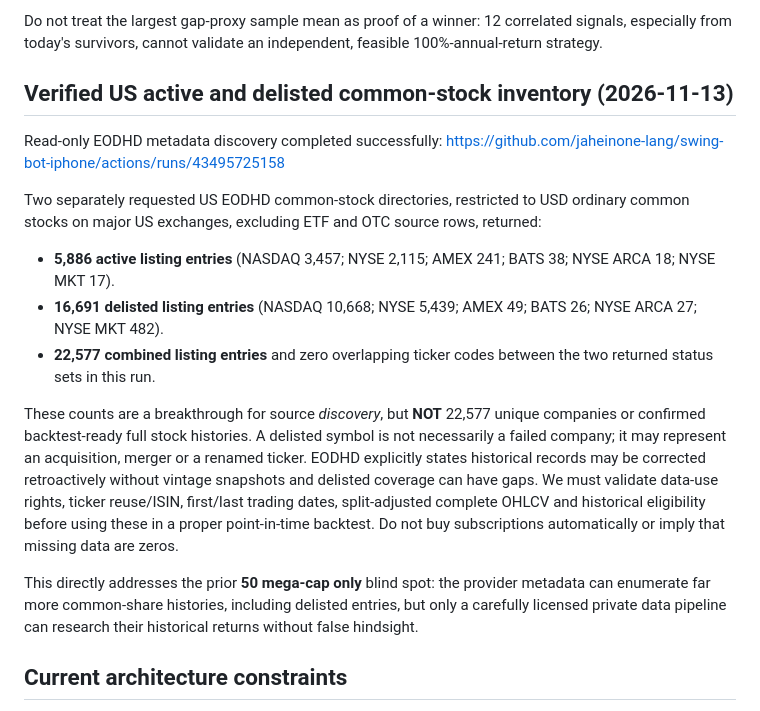
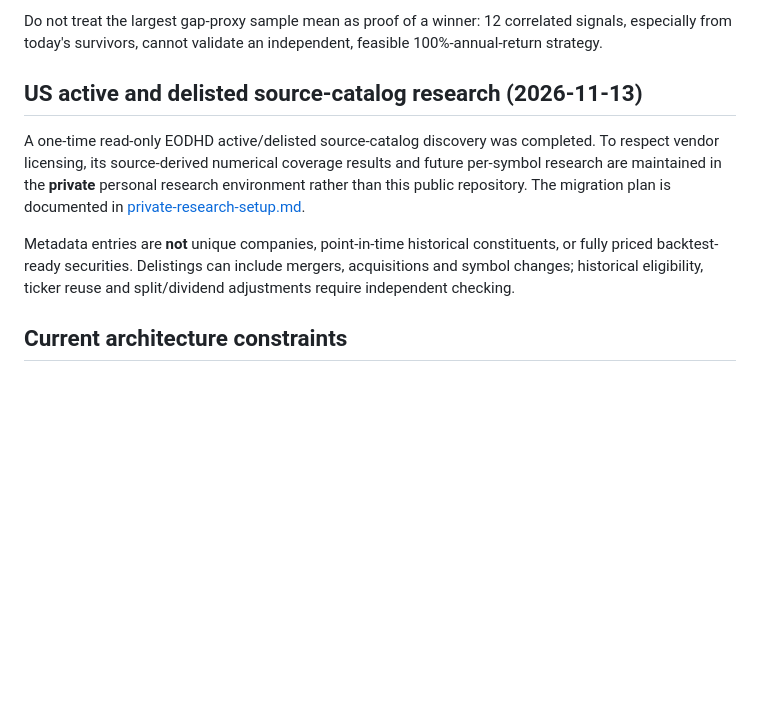
Before and after one commit to jaheinone-lang/swing-bot-iphone, a Markdown page: docs/literature-driven-swing-research.md, the part around the change. GitHub-like rendering; blank space fills up the shorter version.

Commit message:
Remove vendor-derived historical catalog counts from current public docs

```diff
--- a/docs/literature-driven-swing-research.md
+++ b/docs/literature-driven-swing-research.md
@@ -139,37 +139,19 @@ Do not treat the largest gap-proxy sample mean as proof of a winner:
 12 correlated signals, especially from today's survivors, cannot
 validate an independent, feasible 100%-annual-return strategy.
 
-## Verified US active and delisted common-stock inventory (2026-11-13)
+## US active and delisted source-catalog research (2026-11-13)
 
-Read-only EODHD metadata discovery completed successfully:
-https://github.com/jaheinone-lang/swing-bot-iphone/actions/runs/43495725158
+A one-time read-only EODHD active/delisted source-catalog discovery was
+completed. To respect vendor licensing, its source-derived numerical
+coverage results and future per-symbol research are maintained in the
+**private** personal research environment rather than this public
+repository. The migration plan is documented in
+[private-research-setup.md](private-research-setup.md).
 
-Two separately requested US EODHD common-stock directories, restricted
-to USD ordinary common stocks on major US exchanges, excluding ETF and
-OTC source rows, returned:
-
-- **5,886 active listing entries** (NASDAQ 3,457; NYSE 2,115;
-  AMEX 241; BATS 38; NYSE ARCA 18; NYSE MKT 17).
-- **16,691 delisted listing entries** (NASDAQ 10,668; NYSE 5,439;
-  AMEX 49; BATS 26; NYSE ARCA 27; NYSE MKT 482).
-- **22,577 combined listing entries** and zero overlapping ticker codes
-  between the two returned status sets in this run.
-
-These counts are a breakthrough for source *discovery*, but **NOT**
-22,577 unique companies or confirmed backtest-ready full stock histories.
-A delisted symbol is not necessarily a failed company; it may represent
-an acquisition, merger or a renamed ticker. EODHD explicitly states
-historical records may be corrected retroactively without vintage
-snapshots and delisted coverage can have gaps. We must validate
-data-use rights, ticker reuse/ISIN, first/last trading dates,
-split-adjusted complete OHLCV and historical eligibility before using
-these in a proper point-in-time backtest. Do not buy subscriptions
-automatically or imply that missing data are zeros.
-
-This directly addresses the prior **50 mega-cap only** blind spot:
-the provider metadata can enumerate far more common-share histories,
-including delisted entries, but only a carefully licensed private data
-pipeline can research their historical returns without false hindsight.
+Metadata entries are **not** unique companies, point-in-time historical
+constituents, or fully priced backtest-ready securities. Delistings can
+include mergers, acquisitions and symbol changes; historical eligibility,
+ticker reuse and split/dividend adjustments require independent checking.
 
 ## Current architecture constraints
 
```
